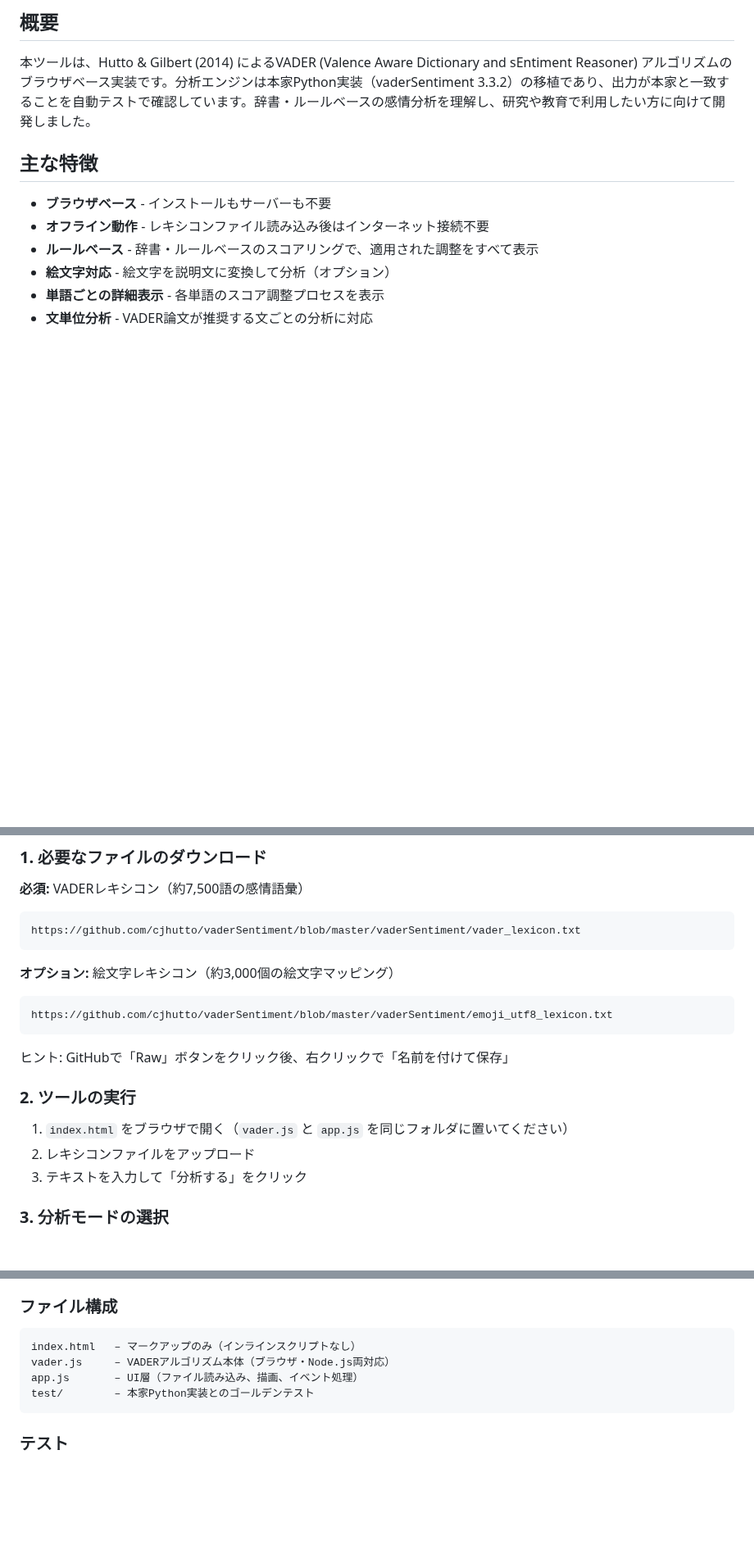
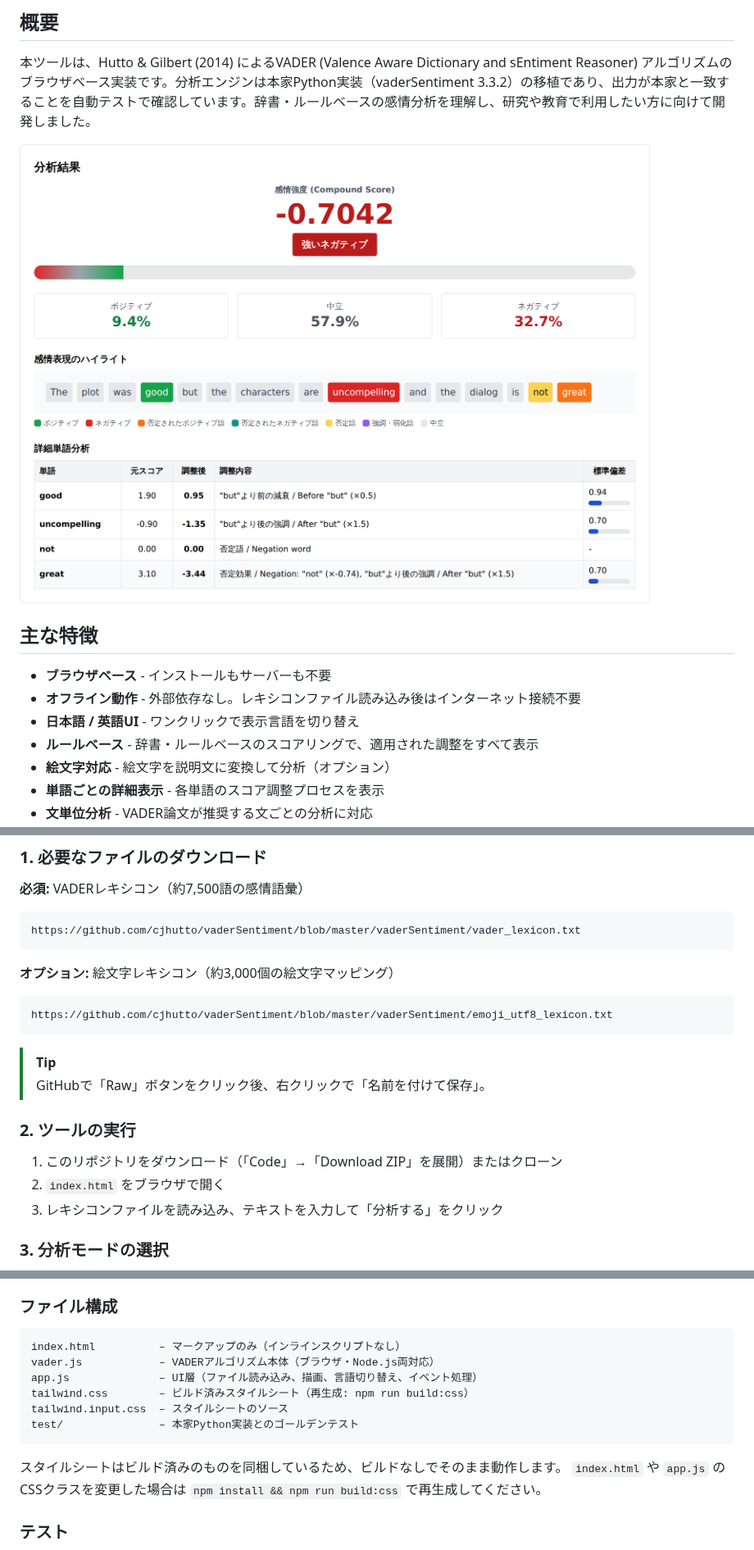
Before and after one commit to nozomi-sawada/vader-sentiment-analyzer, a Markdown page: README.ja.md, 3 parts joined by grey strips. Shown at 82% size. GitHub-like rendering; pictures changed too: docs/images/screenshot-analysis.png (added); blank space fills up the shorter version.

````diff
--- a/README.ja.md
+++ b/README.ja.md
@@ -13,10 +13,13 @@
 
 本ツールは、Hutto & Gilbert (2014) によるVADER (Valence Aware Dictionary and sEntiment Reasoner) アルゴリズムのブラウザベース実装です。分析エンジンは本家Python実装（vaderSentiment 3.3.2）の移植であり、出力が本家と一致することを自動テストで確認しています。辞書・ルールベースの感情分析を理解し、研究や教育で利用したい方に向けて開発しました。
 
+![分析結果画面](docs/images/screenshot-analysis.png)
+
 ## 主な特徴
 
 - **ブラウザベース** - インストールもサーバーも不要
-- **オフライン動作** - レキシコンファイル読み込み後はインターネット接続不要
+- **オフライン動作** - 外部依存なし。レキシコンファイル読み込み後はインターネット接続不要
+- **日本語 / 英語UI** - ワンクリックで表示言語を切り替え
 - **ルールベース** - 辞書・ルールベースのスコアリングで、適用された調整をすべて表示
 - **絵文字対応** - 絵文字を説明文に変換して分析（オプション）
 - **単語ごとの詳細表示** - 各単語のスコア調整プロセスを表示
@@ -38,13 +41,14 @@ https://github.com/cjhutto/vaderSentiment/blob/master/vaderSentiment/vader_lexic
 https://github.com/cjhutto/vaderSentiment/blob/master/vaderSentiment/emoji_utf8_lexicon.txt
 ```
 
-ヒント: GitHubで「Raw」ボタンをクリック後、右クリックで「名前を付けて保存」
+> [!TIP]
+> GitHubで「Raw」ボタンをクリック後、右クリックで「名前を付けて保存」。
 
 ### 2. ツールの実行
 
-1. `index.html` をブラウザで開く（`vader.js` と `app.js` を同じフォルダに置いてください）
-2. レキシコンファイルをアップロード
-3. テキストを入力して「分析する」をクリック
+1. このリポジトリをダウンロード（「Code」→「Download ZIP」を展開）またはクローン
+2. `index.html` をブラウザで開く
+3. レキシコンファイルを読み込み、テキストを入力して「分析する」をクリック
 
 ### 3. 分析モードの選択
 
@@ -162,11 +167,16 @@ VADERは以下の手順で感情スコアを計算します：
 ### ファイル構成
 
 ```
-index.html   – マークアップのみ（インラインスクリプトなし）
-vader.js     – VADERアルゴリズム本体（ブラウザ・Node.js両対応）
-app.js       – UI層（ファイル読み込み、描画、イベント処理）
-test/        – 本家Python実装とのゴールデンテスト
+index.html          – マークアップのみ（インラインスクリプトなし）
+vader.js            – VADERアルゴリズム本体（ブラウザ・Node.js両対応）
+app.js              – UI層（ファイル読み込み、描画、言語切り替え、イベント処理）
+tailwind.css        – ビルド済みスタイルシート（再生成: npm run build:css）
+tailwind.input.css  – スタイルシートのソース
+test/               – 本家Python実装とのゴールデンテスト
 ```
+
+スタイルシートはビルド済みのものを同梱しているため、ビルドなしでそのまま動作します。
+`index.html` や `app.js` のCSSクラスを変更した場合は `npm install && npm run build:css` で再生成してください。
 
 ### テスト
 
````
Also changed, not shown: other parts of README.ja.md (+5 -3 lines), README.md (+24 -12 lines), 7 other files.
